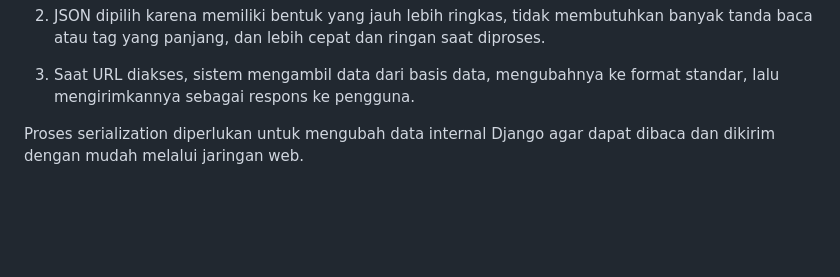
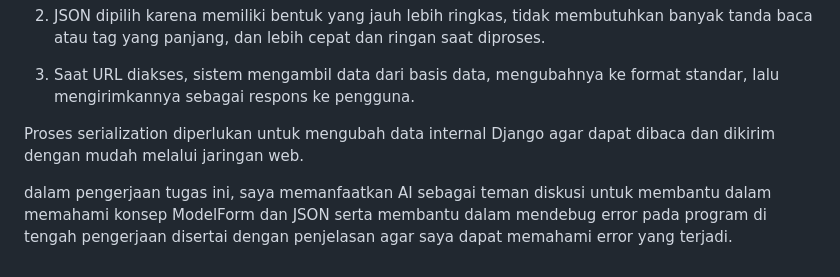
Before and after one commit to papaindiansierra/myportofolio, a Markdown page: README.md, the part around the change. Drawn GitHub-style; blank space fills up the shorter version.

Commit message:
mendeklarasikan penggunaan AI pada README (final step untuk tugas 03)

```diff
--- a/README.md
+++ b/README.md
@@ -37,3 +37,5 @@ pemanfaatan {%% csrf_token %%} adalah sebagai pengaman dari server untuk memasti
 3. Saat URL diakses, sistem mengambil data dari basis data, mengubahnya ke format standar, lalu mengirimkannya sebagai respons ke pengguna.
 
 Proses serialization diperlukan untuk mengubah data internal Django agar dapat dibaca dan dikirim dengan mudah melalui jaringan web.
+
+dalam pengerjaan tugas ini, saya memanfaatkan AI sebagai teman diskusi untuk membantu dalam memahami konsep ModelForm dan JSON serta membantu dalam mendebug error pada program di tengah pengerjaan disertai dengan penjelasan agar saya dapat memahami error yang terjadi.
```
